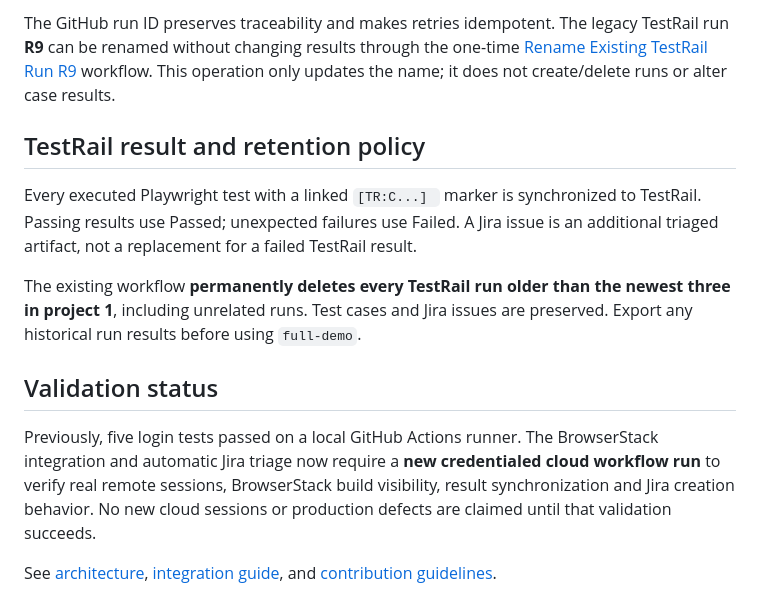
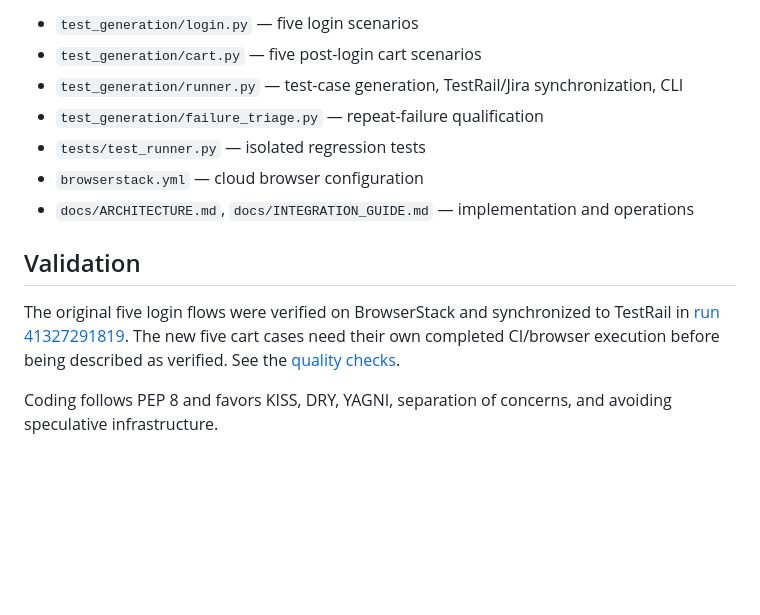
Before and after one commit to aditya42/prompt-engineered-testgen, a Markdown page: README.md, the part around one of its changes. Drawn GitHub-style; blank space fills up the shorter version.

```diff
--- a/README.md
+++ b/README.md
@@ -124,14 +83,14 @@ New TestRail runs use a descriptive title, for example:
 
-The GitHub run ID preserves traceability and makes retries idempotent. The legacy TestRail run **R9** can be renamed without changing results through the one-time [Rename Existing TestRail Run R9](https://github.com/aditya42/prompt-engineered-testgen/actions/workflows/rename-testrail-r9.yml) workflow. This operation only updates the name; it does not create/delete runs or alter case results.
+- `test_generation/login.py` — five login scenarios
+- `test_generation/cart.py` — five post-login cart scenarios
+- `test_generation/runner.py` — test-case generation, TestRail/Jira synchronization, CLI
+- `test_generation/failure_triage.py` — repeat-failure qualification
+- `tests/test_runner.py` — isolated regression tests
+- `browserstack.yml` — cloud browser configuration
+- `docs/ARCHITECTURE.md`, `docs/INTEGRATION_GUIDE.md` — implementation and operations
 
-## TestRail result and retention policy
+## Validation
 
-Every executed Playwright test with a linked `[TR:C...] ` marker is synchronized to TestRail. Passing results use Passed; unexpected failures use Failed. A Jira issue is an additional triaged artifact, not a replacement for a failed TestRail result.
+The original five login flows were verified on BrowserStack and synchronized to TestRail in [run 41327291819](https://github.com/aditya42/prompt-engineered-testgen/actions/runs/41327291819). The new five cart cases need their own completed CI/browser execution before being described as verified. See the [quality checks](https://github.com/aditya42/prompt-engineered-testgen/actions/workflows/code-quality.yml).
 
-The existing workflow **permanently deletes every TestRail run older than the newest three in project 1**, including unrelated runs. Test cases and Jira issues are preserved. Export any historical run results before using `full-demo`.
-
-## Validation status
-
-Previously, five login tests passed on a local GitHub Actions runner. The BrowserStack integration and automatic Jira triage now require a **new credentialed cloud workflow run** to verify real remote sessions, BrowserStack build visibility, result synchronization and Jira creation behavior. No new cloud sessions or production defects are claimed until that validation succeeds.
-
-See [architecture](docs/ARCHITECTURE.md), [integration guide](docs/INTEGRATION_GUIDE.md), and [contribution guidelines](CONTRIBUTING.md).
+Coding follows PEP 8 and favors KISS, DRY, YAGNI, separation of concerns, and avoiding speculative infrastructure.
```
Also changed, not shown: other parts of README.md (+53 -94 lines).
